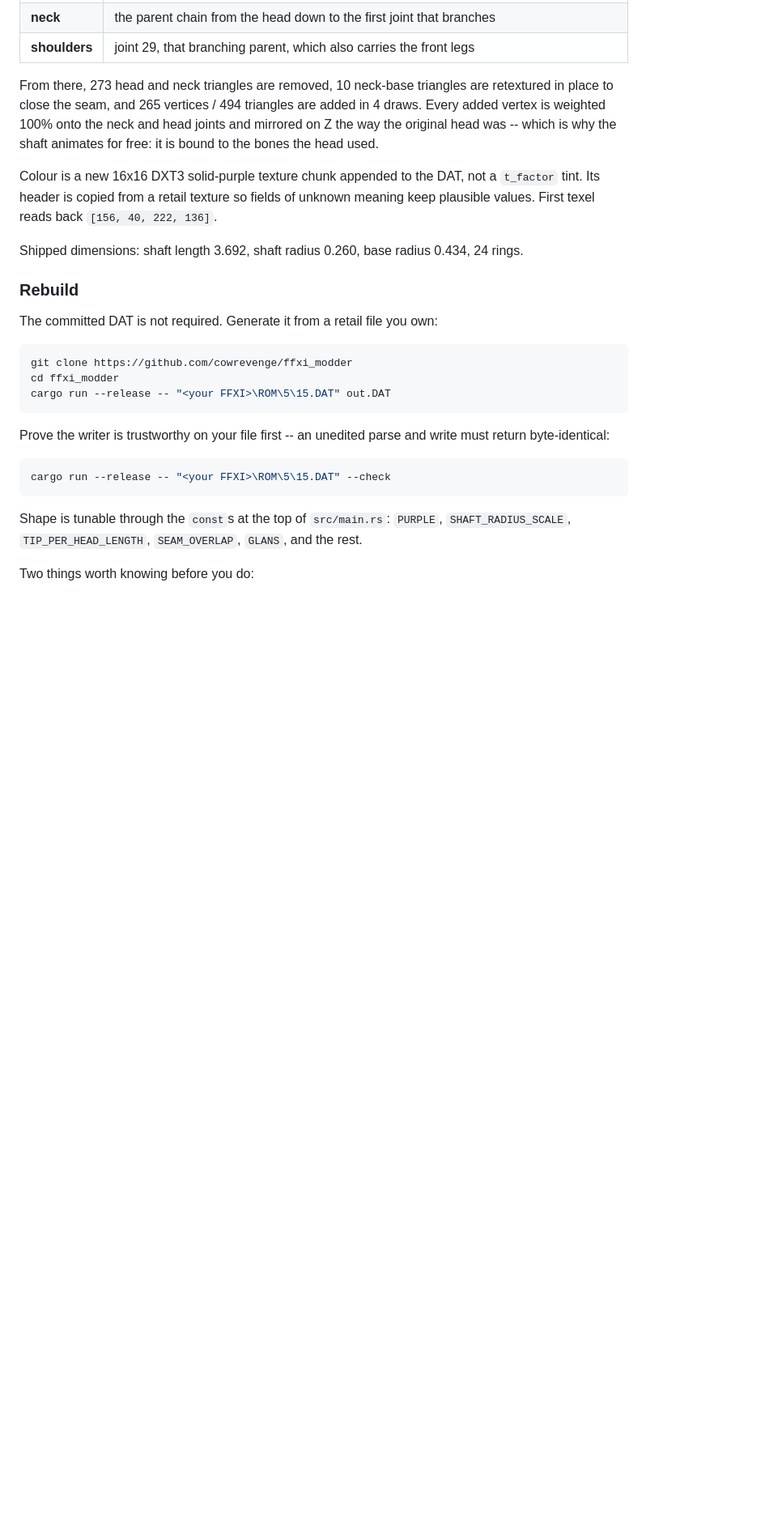
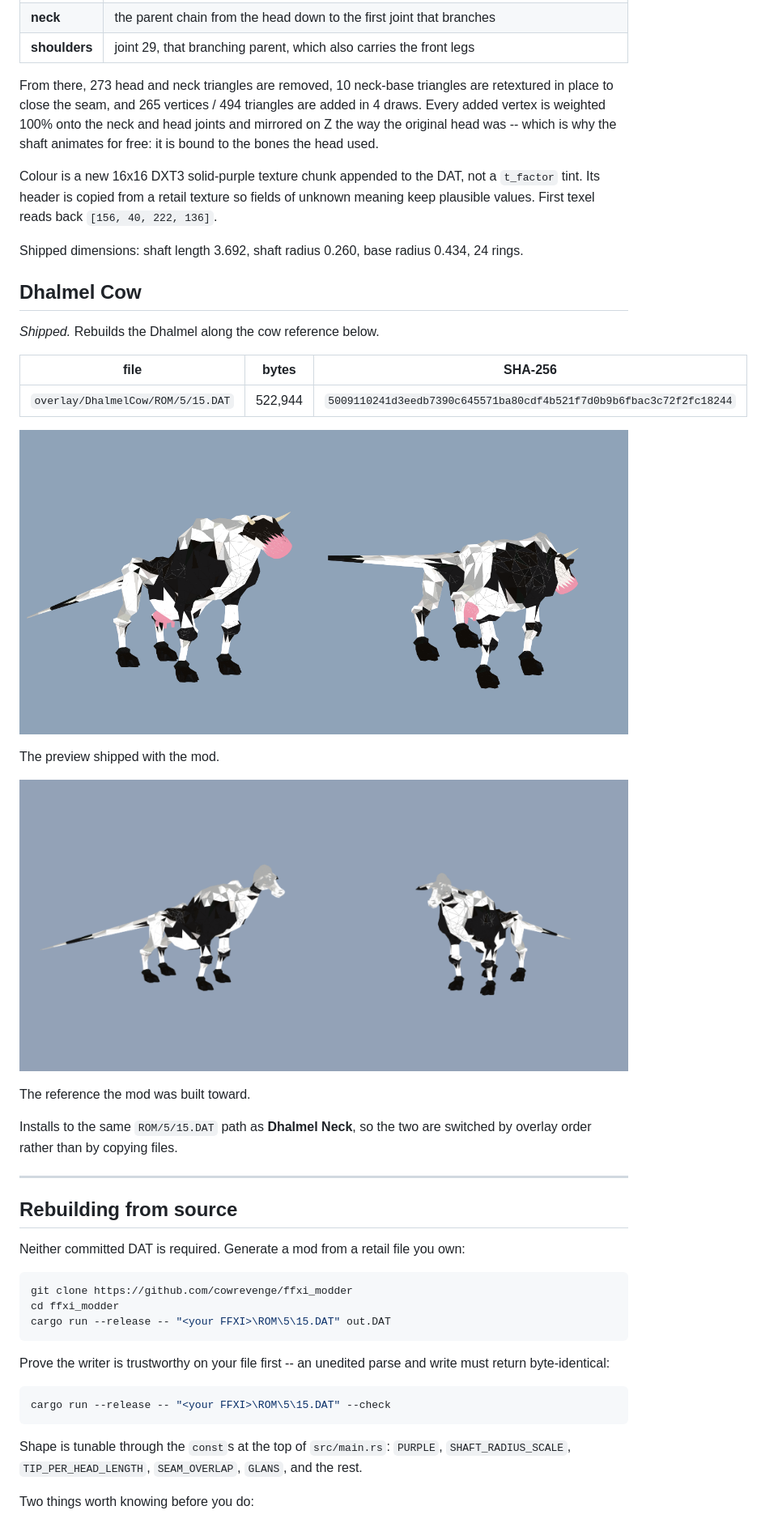
Before and after one commit to cowrevenge/ffxi_mod_files, a Markdown page: README.md, the part around one of its changes. Shown at 81% size. Drawn GitHub-style; pictures changed too: docs/images/dhalmel-cow-preview.png (added); blank space fills up the shorter version.

Commit message:
Add Dhalmel Cow mod; make verify-pivot.ps1 mod-aware

````diff
--- a/README.md
+++ b/README.md
@@ -107,9 +110,30 @@ values. First texel reads back `[156, 40, 222, 136]`.
 
 Shipped dimensions: shaft length 3.692, shaft radius 0.260, base radius 0.434, 24 rings.
 
-### Rebuild
+## Dhalmel Cow
 
-The committed DAT is not required. Generate it from a retail file you own:
+*Shipped.* Rebuilds the Dhalmel along the cow reference below.
+
+| file | bytes | SHA-256 |
+|---|---|---|
+| `overlay/DhalmelCow/ROM/5/15.DAT` | 522,944 | `5009110241d3eedb7390c645571ba80cdf4b521f7d0b9b6fbac3c72f2fc18244` |
+
+![Dhalmel Cow preview](docs/images/dhalmel-cow-preview.png)
+
+The preview shipped with the mod.
+
+![Dhalmel Cow reference](docs/images/dhalmel-cow-reference.png)
+
+The reference the mod was built toward.
+
+Installs to the same `ROM/5/15.DAT` path as **Dhalmel Neck**, so the two are switched by
+overlay order rather than by copying files.
+
+---
+
+## Rebuilding from source
+
+Neither committed DAT is required. Generate a mod from a retail file you own:
 
 ```powershell
 git clone https://github.com/cowrevenge/ffxi_modder
````
Also changed, not shown: other parts of README.md (+50 -39 lines), 3 other files.
